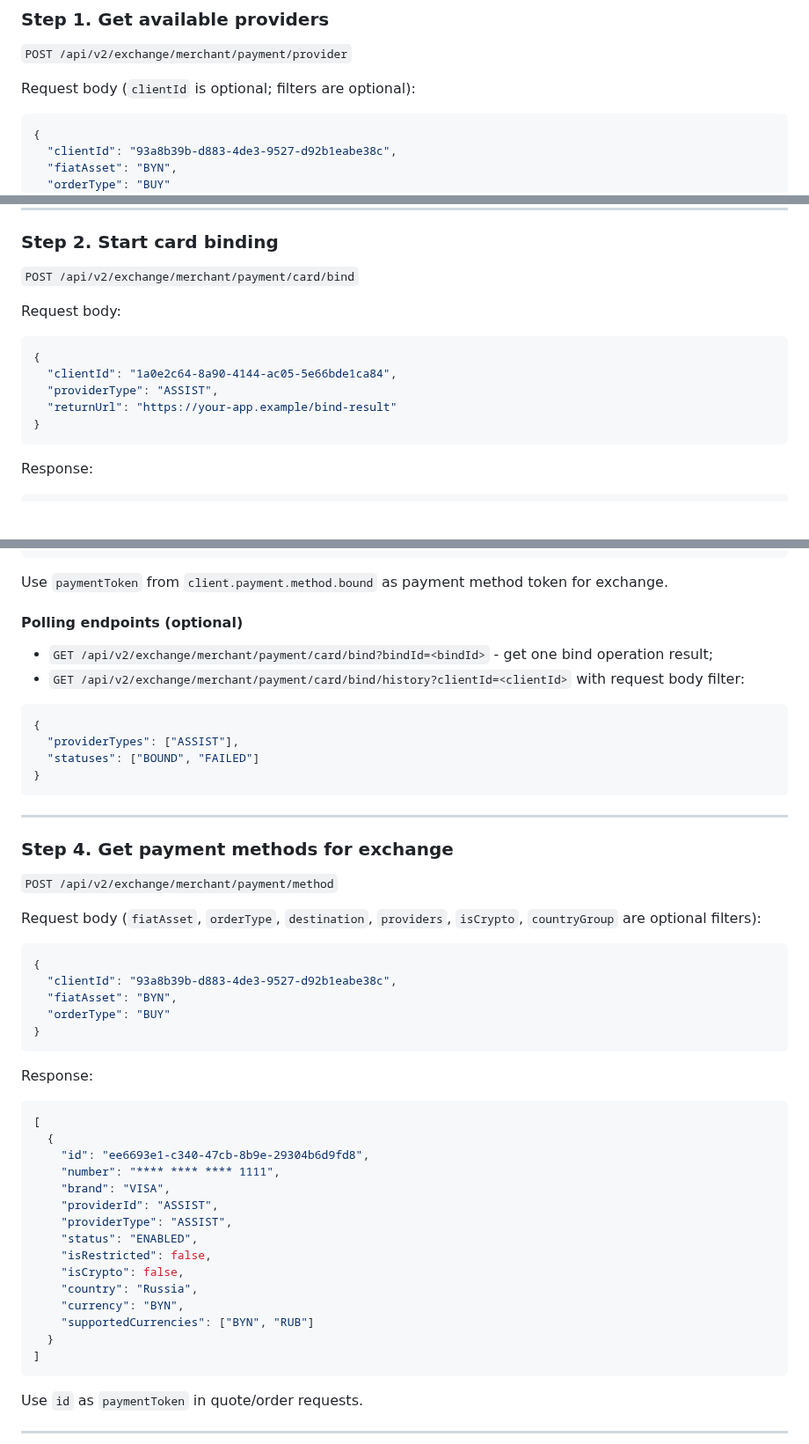
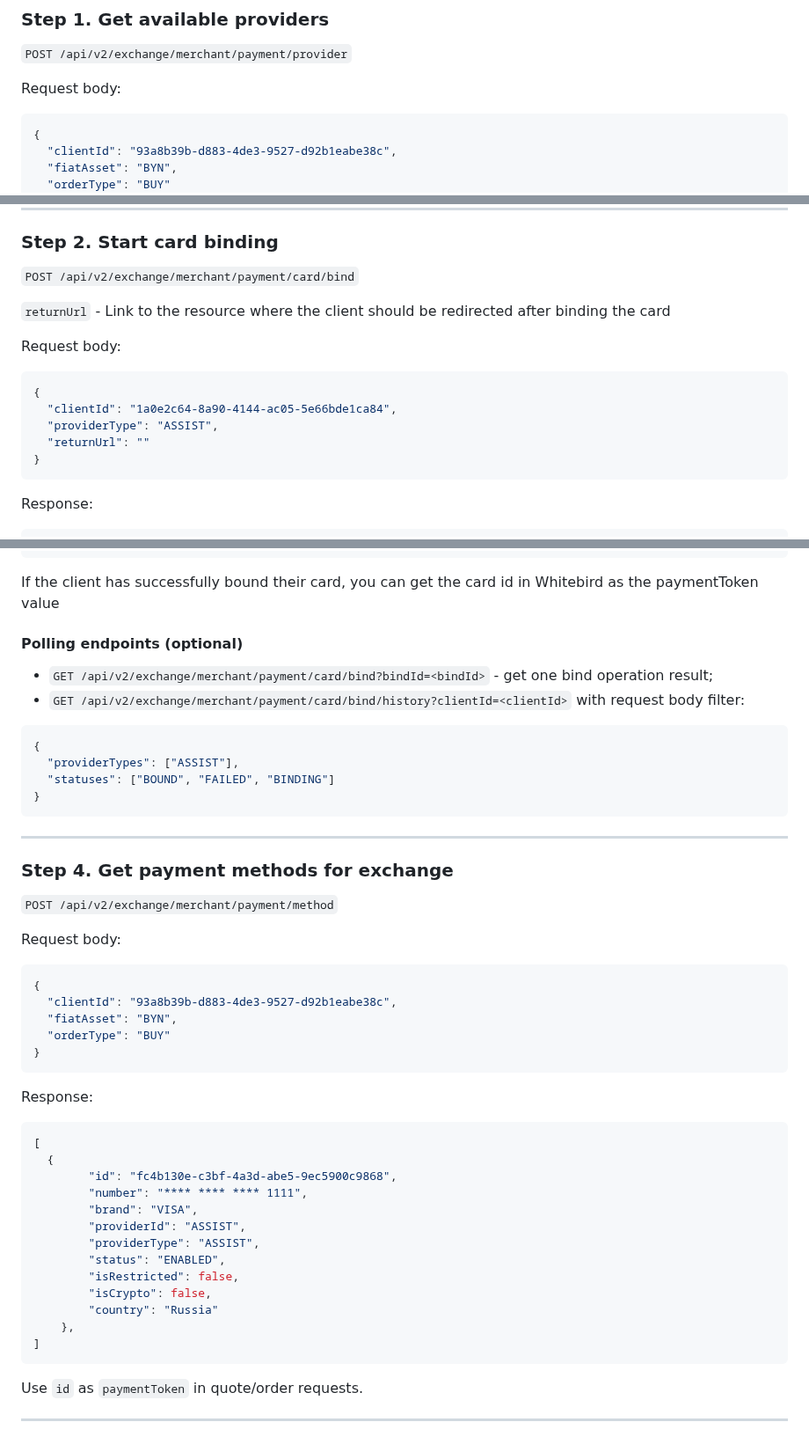
Before and after one commit to nqtikx/Notion, a Markdown page: cardapi.md, 3 parts joined by grey strips. Shown at 88% size. Drawn GitHub-style; blank space fills up the shorter version.

````diff
--- a/cardapi.md
+++ b/cardapi.md
@@ -21,7 +21,7 @@ All merchant requests are Backend-to-Backend and authorized with header:
 
 `POST /api/v2/exchange/merchant/payment/provider`
 
-Request body (`clientId` is optional; filters are optional):
+Request body:
 
 ```json
 {
@@ -84,13 +84,15 @@ Notes:
 
 `POST /api/v2/exchange/merchant/payment/card/bind`
 
+`returnUrl` - Link to the resource where the client should be redirected after binding the card
+
 Request body:
 
 ```json
 {
   "clientId": "1a0e2c64-8a90-4144-ac05-5e66bde1ca84",
   "providerType": "ASSIST",
-  "returnUrl": "https://your-app.example/bind-result"
+  "returnUrl": ""
 }
 ```
 
@@ -156,7 +158,7 @@ You can track result in two ways:
 }
 ```
 
-Use `paymentToken` from `client.payment.method.bound` as payment method token for exchange.
+If the client has successfully bound their card, you can get the card id in Whitebird as the paymentToken value
 
 #### Polling endpoints (optional)
 
@@ -166,7 +168,7 @@ Use `paymentToken` from `client.payment.method.bound` as payment method token fo
 ```json
 {
   "providerTypes": ["ASSIST"],
-  "statuses": ["BOUND", "FAILED"]
+  "statuses": ["BOUND", "FAILED", "BINDING"]
 }
 ```
 
@@ -176,7 +178,7 @@ Use `paymentToken` from `client.payment.method.bound` as payment method token fo
 
 `POST /api/v2/exchange/merchant/payment/method`
 
-Request body (`fiatAsset`, `orderType`, `destination`, `providers`, `isCrypto`, `countryGroup` are optional filters):
+Request body:
 
 ```json
 {
@@ -191,18 +193,16 @@ Response:
 ```json
 [
   {
-    "id": "ee6693e1-c340-47cb-8b9e-29304b6d9fd8",
-    "number": "**** **** **** 1111",
-    "brand": "VISA",
-    "providerId": "ASSIST",
-    "providerType": "ASSIST",
-    "status": "ENABLED",
-    "isRestricted": false,
-    "isCrypto": false,
-    "country": "Russia",
-    "currency": "BYN",
-    "supportedCurrencies": ["BYN", "RUB"]
-  }
+        "id": "fc4b130e-c3bf-4a3d-abe5-9ec5900c9868",
+        "number": "**** **** **** 1111",
+        "brand": "VISA",
+        "providerId": "ASSIST",
+        "providerType": "ASSIST",
+        "status": "ENABLED",
+        "isRestricted": false,
+        "isCrypto": false,
+        "country": "Russia"
+    },
 ]
 ```
 
````
